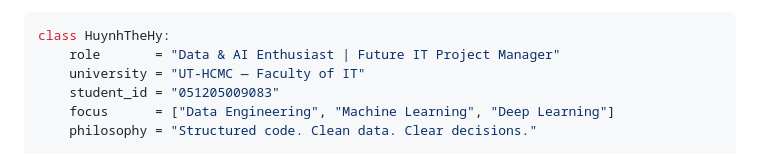
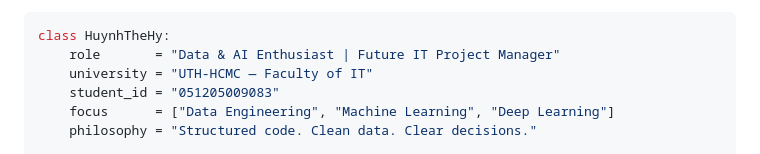
Before and after one commit to Thehy-IT/Thehy-IT, a Markdown page: README.md, the part around the change. Drawn GitHub-style.

````diff
--- a/README.md
+++ b/README.md
@@ -58,7 +58,7 @@ I don't stop at theory — I design data architecture, build real pipelines, and
 ```python
 class HuynhTheHy:
     role       = "Data & AI Enthusiast | Future IT Project Manager"
-    university = "UT-HCMC — Faculty of IT"
+    university = "UTH-HCMC — Faculty of IT"
     student_id = "051205009083"
     focus      = ["Data Engineering", "Machine Learning", "Deep Learning"]
     philosophy = "Structured code. Clean data. Clear decisions."
````
